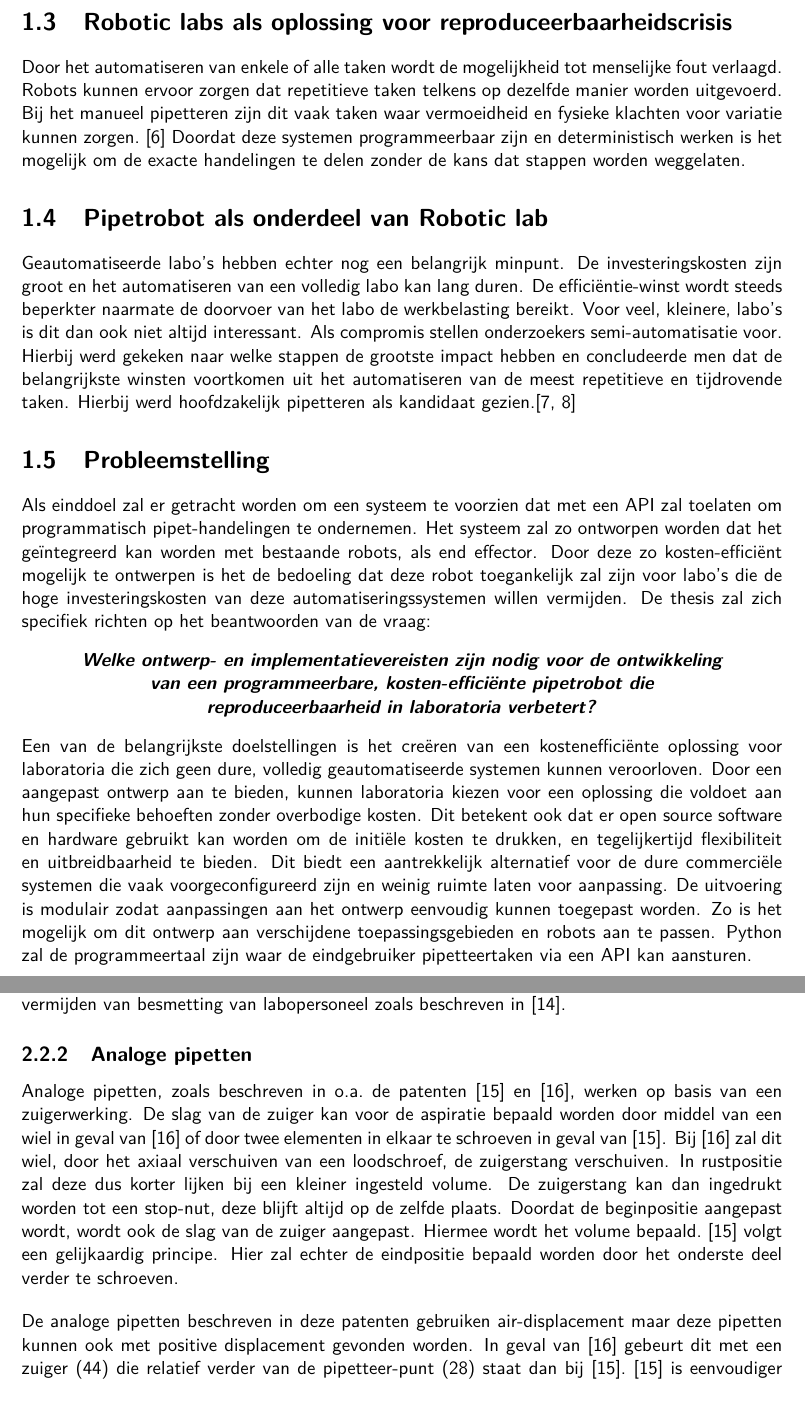
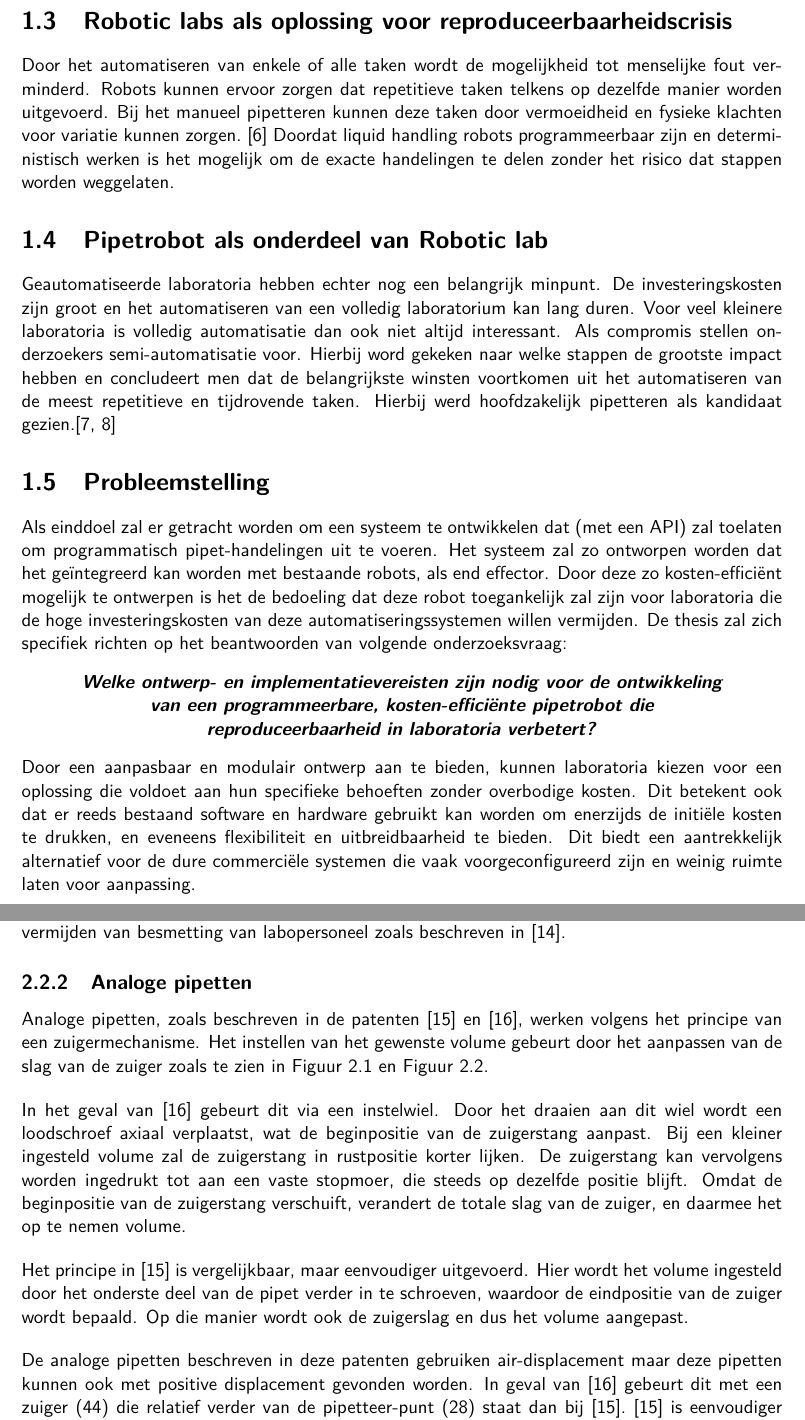
Before and after one commit to SybeDeBacker/BAP-Thesis-LaTeX, a LaTeX thesis (thesis.tex, which reads chapters/01_introduction.tex, chapters/02_literature.tex): two parts of pages 7 and 9 of 19 before the commit and two parts of pages 7 and 9 of 20 after it, joined at a grey line, cut so that both start at the same text. The pictures show the PDF file Thesis.pdf that the author committed with the source.

Commit message:
Mom's suggestions on 1 and 2

```diff
--- a/chapters/01_introduction.tex
+++ b/chapters/01_introduction.tex
@@ -1,3 +1,2 @@
 \chapter{Inleiding}
-\section{Labo-automatisatie}
-In de afgelopen jaren hebben robotische processen de manier waarop we experimenten en de bijhorende labotaken uitvoeren veranderd. Geautomatiseerde systemen hebben, vooral in biomedisch en moleculair onderzoek, een enorm potentieel aangetoond voor het verhogen van de reproduceerbaarheid van experimenten, het stroomlijnen van experimentele methoden en het verminderen van de impact van menselijke fouten.\cite{RN5} Deze thesis zal zich richten op de ontwikkeling van een robotisch pipetteersysteem dat is afgestemd op de behoeften van de onderzoeksgroep voor Translational Neurosciences aan de Universiteit Antwerpen. Zij trachten hiermee de robuustheid en reproduceerbaarheid van hun experimenten te verbeteren. Dit gebeurt in het kader van een bredere automatisering van hun Labo. Door een van de kernuitdagingen in experimentele reproduceerbaarheid aan te pakken probeert dit werk bij te dragen aan bredere inspanningen om betrouwbare onderzoeksinstrumenten te creëren.
+\section{laboratorium-automatisatie}
@@ -13,12 +14,15 @@ De reproduceerbaarheidscrisis heeft diverse oorzaken. Vaak word er gekeken naar
 
 \section{Robotic labs als oplossing voor reproduceerbaarheidscrisis}
-Door het automatiseren van enkele of alle taken wordt de mogelijkheid tot menselijke fout verlaagd. Robots kunnen ervoor zorgen dat repetitieve taken telkens op dezelfde manier worden uitgevoerd. Bij het manueel pipetteren zijn dit vaak taken waar vermoeidheid en fysieke klachten voor variatie kunnen zorgen.\ \cite{RN9} Doordat deze systemen programmeerbaar zijn en deterministisch werken is het mogelijk om de exacte handelingen te delen zonder de kans dat stappen worden weggelaten.
+Door het automatiseren van enkele of alle taken wordt de mogelijkheid tot menselijke fout verminderd. Robots kunnen ervoor zorgen dat repetitieve taken telkens op dezelfde manier worden uitgevoerd. Bij het manueel pipetteren kunnen deze taken door vermoeidheid en fysieke klachten voor variatie kunnen zorgen.\ \cite{RN9} Doordat liquid handling robots programmeerbaar zijn en deterministisch werken is het mogelijk om de exacte handelingen te delen zonder het risico dat stappen worden weggelaten.
+
 \section{Pipetrobot als onderdeel van Robotic lab}
-Geautomatiseerde labo’s hebben echter nog een belangrijk minpunt. De investeringskosten zijn groot en het automatiseren van een volledig labo kan lang duren. De efficiëntie-winst wordt steeds beperkter naarmate de doorvoer van het labo de werkbelasting bereikt. Voor veel, kleinere, labo’s is dit dan ook niet altijd interessant. Als compromis stellen onderzoekers semi-automatisatie voor. Hierbij werd gekeken naar welke stappen de grootste impact hebben en concludeerde men dat de belangrijkste winsten voortkomen uit het automatiseren van de meest repetitieve en tijdrovende taken. Hierbij werd hoofdzakelijk pipetteren als kandidaat gezien.\cite{RN11,RN7}
+Geautomatiseerde laboratoria hebben echter nog een belangrijk minpunt. De investeringskosten zijn groot en het automatiseren van een volledig laboratorium kan lang duren.
+Voor veel kleinere laboratoria is volledig automatisatie dan ook niet altijd interessant. Als compromis stellen onderzoekers semi-automatisatie voor. Hierbij word gekeken naar welke stappen de grootste impact hebben en concludeert men dat de belangrijkste winsten voortkomen uit het automatiseren van de meest repetitieve en tijdrovende taken. Hierbij werd hoofdzakelijk pipetteren als kandidaat gezien.\cite{RN11,RN7}
+
 \section{Probleemstelling}
-Als einddoel zal er getracht worden om een systeem te voorzien dat met een API zal toelaten om programmatisch pipet-handelingen te ondernemen. Het systeem zal zo ontworpen worden dat het geïntegreerd kan worden met bestaande robots, als end effector. Door deze zo kosten-efficiënt mogelijk te ontwerpen is het de bedoeling dat deze robot toegankelijk zal zijn voor labo’s die de hoge investeringskosten van deze automatiseringssystemen willen vermijden. De thesis zal zich specifiek richten op het beantwoorden van de vraag:\begin{quote}
+Als einddoel zal er getracht worden om een systeem te ontwikkelen dat (met een API) zal toelaten om programmatisch pipet-handelingen uit te voeren. Het systeem zal zo ontworpen worden dat het geïntegreerd kan worden met bestaande robots, als end effector. Door deze zo kosten-efficiënt mogelijk te ontwerpen is het de bedoeling dat deze robot toegankelijk zal zijn voor laboratoria die de hoge investeringskosten van deze automatiseringssystemen willen vermijden. De thesis zal zich specifiek richten op het beantwoorden van volgende onderzoeksvraag:\begin{quote}
     \begin{center}
         \textbf{\textit{Welke ontwerp- en implementatievereisten zijn nodig voor de ontwikkeling van een programmeerbare, kosten-efficiënte pipetrobot die reproduceerbaarheid in laboratoria verbetert?}}
     \end{center}
 \end{quote}
-Een van de belangrijkste doelstellingen is het creëren van een kostenefficiënte oplossing voor laboratoria die zich geen dure, volledig geautomatiseerde systemen kunnen veroorloven. Door een aangepast ontwerp aan te bieden, kunnen laboratoria kiezen voor een oplossing die voldoet aan hun specifieke behoeften zonder overbodige kosten. Dit betekent ook dat er open source software en hardware gebruikt kan worden om de initiële kosten te drukken, en tegelijkertijd flexibiliteit en uitbreidbaarheid te bieden. Dit biedt een aantrekkelijk alternatief voor de dure commerciële systemen die vaak voorgeconfigureerd zijn en weinig ruimte laten voor aanpassing. De uitvoering is modulair zodat aanpassingen aan het ontwerp eenvoudig kunnen toegepast worden. Zo is het mogelijk om dit ontwerp aan verschijdene toepassingsgebieden en robots aan te passen. Python zal de programmeertaal zijn waar de eindgebruiker pipetteertaken via een API kan aansturen.
+Door een aanpasbaar en modulair ontwerp aan te bieden, kunnen laboratoria kiezen voor een oplossing die voldoet aan hun specifieke behoeften zonder overbodige kosten. Dit betekent ook dat er reeds bestaand software en hardware gebruikt kan worden om enerzijds de initiële kosten te drukken, en eveneens flexibiliteit en uitbreidbaarheid te bieden. Dit biedt een aantrekkelijk alternatief voor de dure commerciële systemen die vaak voorgeconfigureerd zijn en weinig ruimte laten voor aanpassing.
--- a/chapters/02_literature.tex
+++ b/chapters/02_literature.tex
@@ -13,5 +13,11 @@ Positive displacement pipetten zijn een alternatieve oplossing waarbij er wel co
 \subsection{Mondpipetten}
 Mondpipetten waren doorheen de 19e en in het begin van de 20e eeuw de standaard voor het pipetteren. De operator zorgde hier zelf voor een negatieve druk door in te ademen. Dit was enkel mogelijk als air-displacement pipet. In\ \cite{RN21} wordt bijvoorbeeld een ontwerp voor een mondpipet voorgesteld om steriliteitstesten mee uit te voeren. In 1950 werd door A. J. Swallow in\cite{RN18} de eerste mechanische pipet voorgesteld voor het pipetteren van radioactieve stoffen. Hierdoor was er geen contact mogelijk tussen de mond en de te pipetteren vloeistof. Dit helpt ook bij het vermijden van besmetting van labopersoneel zoals beschreven in\ \cite{RN20}.
 \subsection{Analoge pipetten}\label{sec: Analoge pipetten}
-Analoge pipetten, zoals beschreven in o.a.\ de patenten\ \cite{RN16} en\ \cite{RN17}, werken op basis van een zuigerwerking. De slag van de zuiger kan voor de aspiratie bepaald worden door middel van een wiel in geval van\ \cite{RN17} of door twee elementen in elkaar te schroeven in geval van\ \cite{RN16}. Bij\ \cite{RN17} zal dit wiel, door het axiaal verschuiven van een loodschroef, de zuigerstang verschuiven. In rustpositie zal deze dus korter lijken bij een kleiner ingesteld volume. De zuigerstang kan dan ingedrukt worden tot een stop-nut, deze blijft altijd op de zelfde plaats. Doordat de beginpositie aangepast wordt, wordt ook de slag van de zuiger aangepast. Hiermee wordt het volume bepaald.\ \cite{RN16} volgt een gelijkaardig principe. Hier zal echter de eindpositie bepaald worden door het onderste deel verder te schroeven.
+Analoge pipetten, zoals beschreven in de patenten\ \cite{RN16} en\ \cite{RN17}, werken volgens het principe van een zuigermechanisme. Het instellen van het gewenste volume gebeurt door het aanpassen van de slag van de zuiger zoals te zien in \autoref{fig:werking US4744955} en \autoref{fig:werking US5320810}.
+\\[12pt]In het geval van\ \cite{RN17} gebeurt dit via een instelwiel. Door het draaien aan dit wiel wordt een loodschroef axiaal verplaatst, wat de beginpositie van de zuigerstang aanpast. Bij een kleiner ingesteld volume zal de zuigerstang in rustpositie korter lijken. De zuigerstang kan vervolgens worden ingedrukt tot aan een vaste stopmoer, die steeds op dezelfde positie blijft. Omdat de beginpositie van de zuigerstang verschuift, verandert de totale slag van de zuiger, en daarmee het op te nemen volume.
+\\[12pt]Het principe in\ \cite{RN16} is vergelijkbaar, maar eenvoudiger uitgevoerd. Hier wordt het volume ingesteld door het onderste deel van de pipet verder in te schroeven, waardoor de eindpositie van de zuiger wordt bepaald. Op die manier wordt ook de zuigerslag en dus het volume aangepast.
 \\[12pt]De analoge pipetten beschreven in deze patenten gebruiken air-displacement maar deze pipetten kunnen ook met positive displacement gevonden worden. In geval van\ \cite{RN17} gebeurt dit met een zuiger (44) die relatief verder van de pipetteer-punt (28) staat dan bij\ \cite{RN16}.\ \cite{RN16} is eenvoudiger uitgevoerd dan\ \cite{RN17}. Er zijn minder dichtingen en er is geen display om het gewenste volume van af te lezen. Dit maakt echter ook dat\ \cite{RN16} meer problemen zal hebben op vlak van lekkage en dus precisie.
+\\[12pt]\begin{minipage}[t]{0.49\textwidth}
+    \vspace{0pt}
+    \begin{figure}[H]
+        \centering
@@ -18,3 +36,6 @@ Analoge pipetten, zoals beschreven in o.a.\ de patenten\ \cite{RN16} en\ \cite{R
+    \end{figure}
+\end{minipage}\\
+
 \subsection{Elektronische pipetten}
 Elektronische Pipetten bouwen verder op dezelfde principes als analoge pipetten. Bij elektronische pipetten wordt de actuatie van de zuiger motorisch aangedreven. Zo wordt dit in\ \cite{RN35} met een stappermotor gedaan. Dit laat toe om de zuiger met een hoge precisie te verplaatsen. Voor deze methode is de precisie van de motor cruciaal aangezien dit de maximale precisie van de pipet zal bepalen. In het eerder genoemde patent wordt hiervoor gebruik gemaakt van microstepping. Microstepping is een belangrijk voordeel van stappermotoren en laat toe om met een precisie van enkele tientalle nl te pipetteren.
 \\[12pt]De rotationele beweging van de motor moet omgezet worden tot een axiale beweging in de zuiger. In het geval van\ \cite{RN35} wordt dit met een loodschroef gedaan. Om te bepalen hoeveel stappen er voor een bepaald volume nodig zijn wordt er in het patent gebruik gemaakt van een lookup-tabel met empirisch bepaalde waarden. Ook is er een calibratietabel die deze waarden verfijnt naar de toepassing. Deze houdt mede rekening met oppervlaktespanningen en atmosferische invloeden.
```
Also changed, not shown: references.bib (+3 -2 lines), Thesis.bbl, Thesis.pdf, figures/US4744955.jpg (added), figures/US5320810.jpg (added), figures/Werking US4744955.png (added), figures/Werking US5320810.png (added), figures/verkeerssituaties48.jpg, chapters/01_introduction.tex (12 more changed lines), chapters/02_literature.tex (14 more changed lines), 9 other files.
